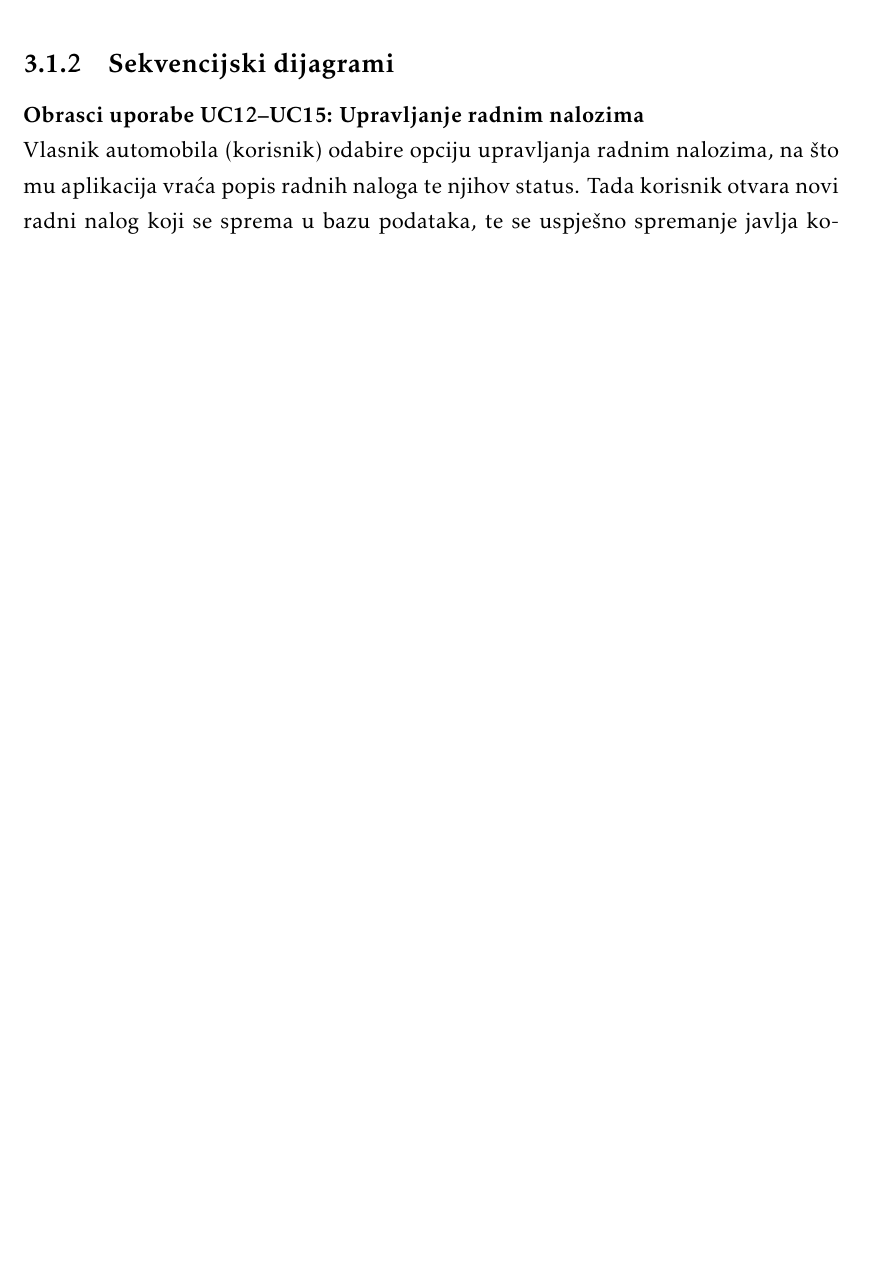
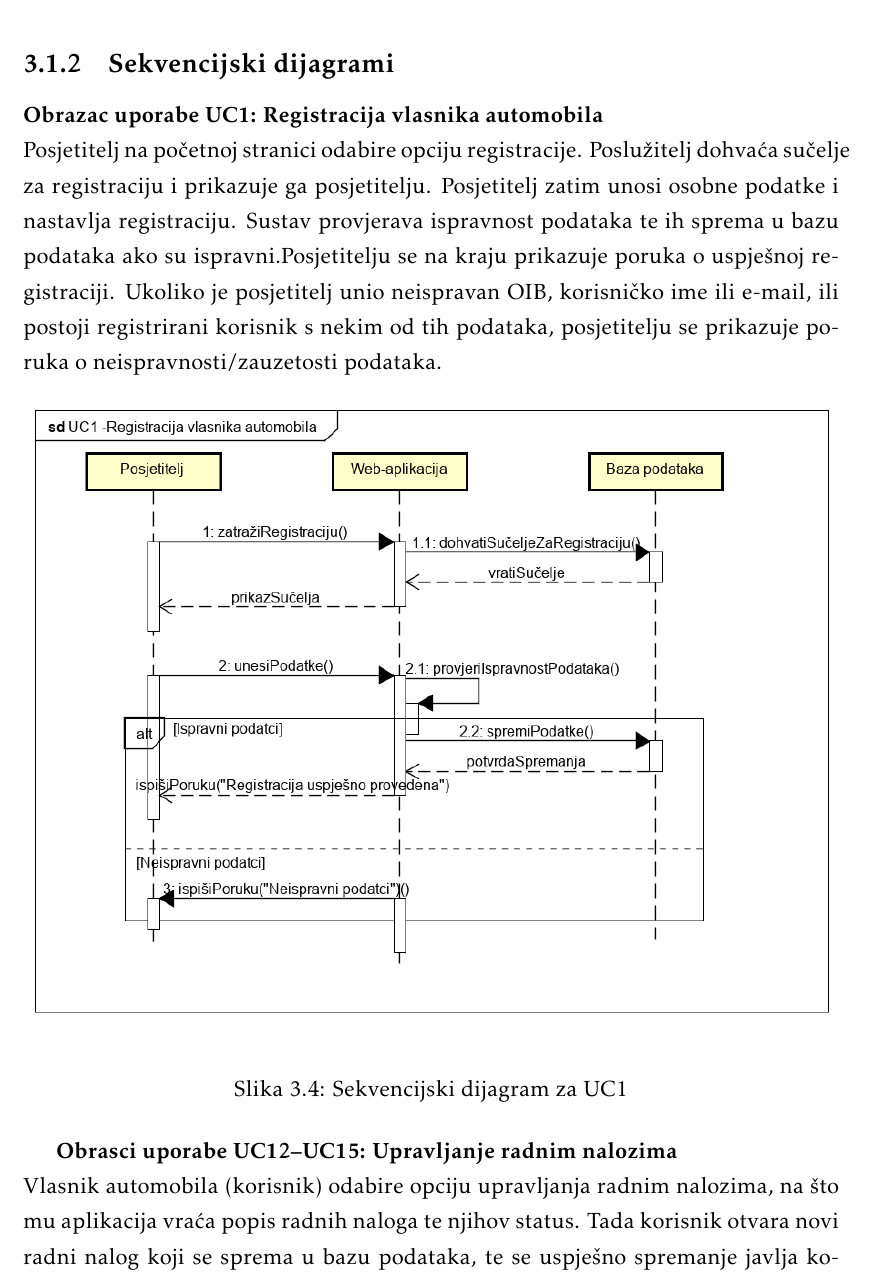
Before and after one commit to pmatosevic/CarRepairs, a LaTeX document (dokumentacija/OPP_ProjektnaDokumentacija_v5.tex, which reads dokumentacija/Specifikacija_programske_potpore.tex): part of page 30 of 50, cut so that both start at the same text, the shorter picture padded with empty space. The pictures show the PDF file dokumentacija/OPP_ProjektnaDokumentacija_v5.pdf that the author committed with the source.

Commit message:
Added seq diagram 2

```diff
--- a/dokumentacija/Specifikacija_programske_potpore.tex
+++ b/dokumentacija/Specifikacija_programske_potpore.tex
@@ -932,9 +932,21 @@
 
 \subsection{Sekvencijski dijagrami}
 
-	\textbf{Obrasci uporabe UC12--UC15: Upravljanje radnim nalozima}
 
-	\noindent Vlasnik automobila (korisnik) odabire opciju upravljanja radnim nalozima, na što mu aplikacija vraća popis radnih naloga te njihov status. Tada korisnik otvara novi radni nalog koji se sprema u bazu podataka, te se uspješno spremanje javlja korisniku. Web aplikacija osvježava listu radnih naloga koja se prikazuje korisniku. Serviser javlja aplikaciji da može raditi na radnom nalogu, te se iz baze podataka tada dohvaća lista otvorenih radnih naloga, od kojih on odabire jedan. Tom radnom nalogu mijenja se status u \textit{u obradi}, te se novi status potom ažurira u bazi podataka. Serviser tijekom servisiranja upisuje kilometražu te daje preporuku za izvanredan servis. Te podatke aplikacija ažurira u bazi podataka. Nakon što serviser u aplikaciji zatvori radni nalog, status naloga se još jednom ažurira na \textit{zatvoren} u bazi podataka.
+\textbf{Obrazac uporabe UC1: Registracija vlasnika automobila}
+
+\noindent Posjetitelj na početnoj stranici odabire opciju registracije. Poslužitelj dohvaća sučelje za registraciju i prikazuje ga posjetitelju. Posjetitelj zatim unosi osobne podatke i nastavlja registraciju. Sustav provjerava ispravnost podataka te ih sprema u bazu podataka ako su ispravni.Posjetitelju se na kraju prikazuje poruka o uspješnoj registraciji. Ukoliko je posjetitelj unio neispravan OIB, korisničko ime ili e-mail, ili postoji registrirani korisnik s nekim od tih podataka, posjetitelju se prikazuje poruka o neispravnosti/zauzetosti podataka.
+
+\begin{figure}[H]
+	\includegraphics[width=\linewidth]{dijagrami/seq-dia-UC1.png}
+	\centering
+	\caption{Sekvencijski dijagram za UC1}
+	\label{fig:sequence-diagram1}
+\end{figure}
+
+\textbf{Obrasci uporabe UC12--UC15: Upravljanje radnim nalozima}
+
+\noindent Vlasnik automobila (korisnik) odabire opciju upravljanja radnim nalozima, na što mu aplikacija vraća popis radnih naloga te njihov status. Tada korisnik otvara novi radni nalog koji se sprema u bazu podataka, te se uspješno spremanje javlja korisniku. Web aplikacija osvježava listu radnih naloga koja se prikazuje korisniku. Serviser javlja aplikaciji da može raditi na radnom nalogu, te se iz baze podataka tada dohvaća lista otvorenih radnih naloga, od kojih on odabire jedan. Tom radnom nalogu mijenja se status u \textit{u obradi}, te se novi status potom ažurira u bazi podataka. Serviser tijekom servisiranja upisuje kilometražu te daje preporuku za izvanredan servis. Te podatke aplikacija ažurira u bazi podataka. Nakon što serviser u aplikaciji zatvori radni nalog, status naloga se još jednom ažurira na \textit{zatvoren} u bazi podataka.
 
 	\begin{figure}[H]
 		\includegraphics[width=\linewidth]{dijagrami/seq-dia1.png}
```
Also changed, not shown: dokumentacija/OPP_ProjektnaDokumentacija_v5.pdf, dokumentacija/dijagrami/seq-dia-UC1.png (added), dokumentacija/Specifikacija_programske_potpore.tex (5 more changed lines).
